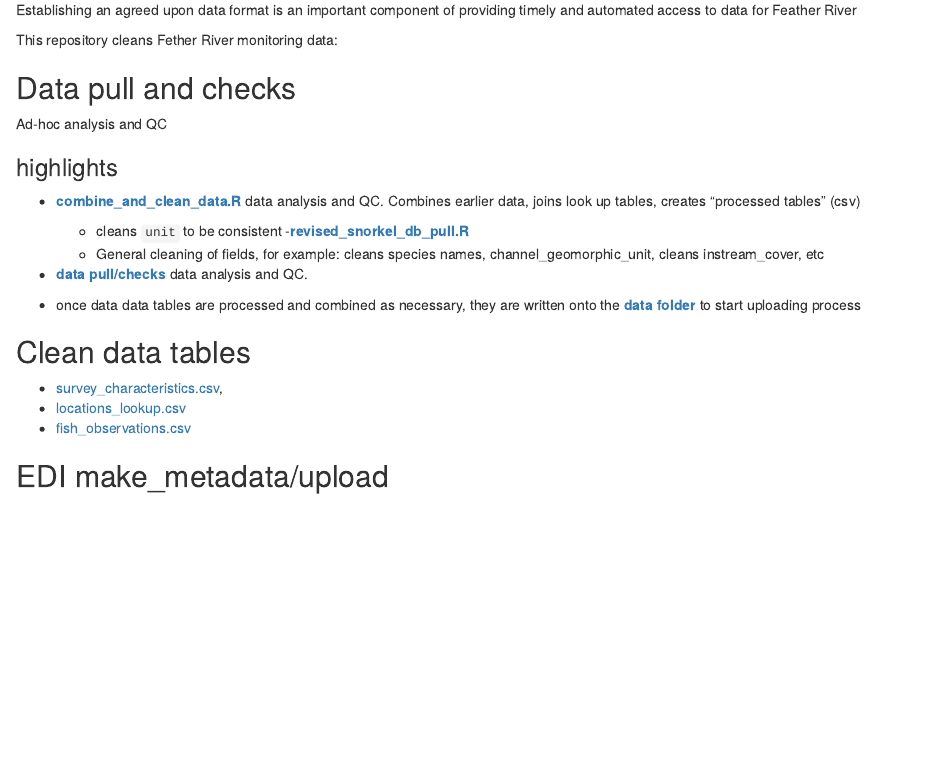
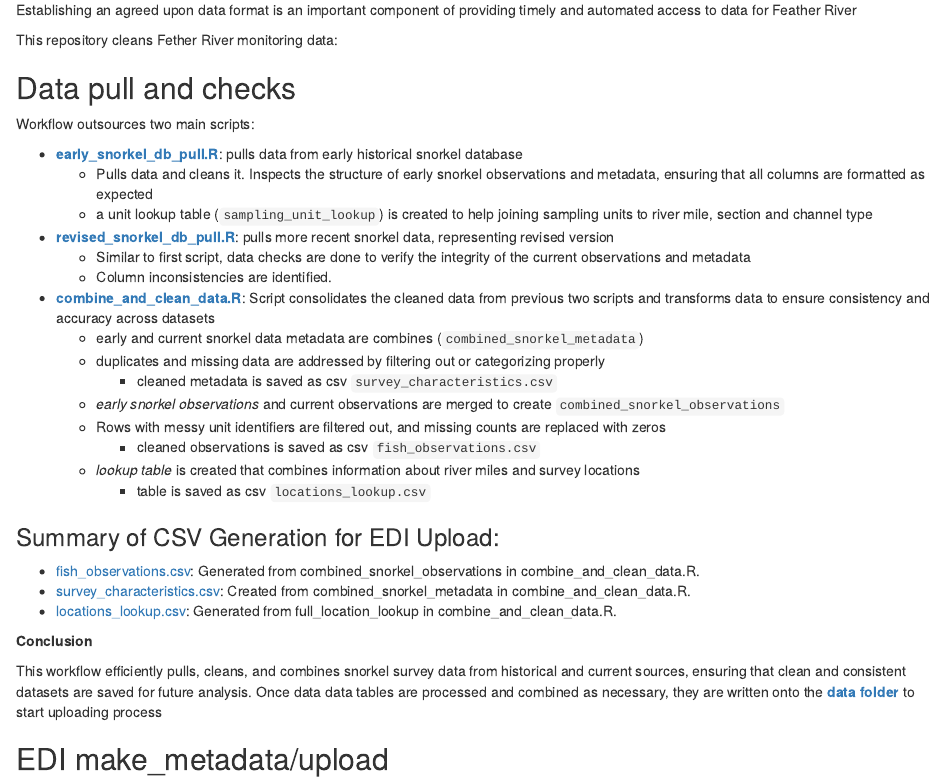
Before and after one commit to FlowWest/edi-feather-snorkel, an R Markdown document (workflow-explained.Rmd): the page in a window 1100 px wide, from 120 px down. The pictures show the output file workflow-explained.html that the author committed with the source, opened offline.

Commit message:
adds text to workflow documentation

```diff
--- a/workflow-explained.Rmd
+++ b/workflow-explained.Rmd
@@ -8,24 +8,39 @@ This repository cleans Fether River monitoring data:
 
 ## Data pull and checks
 
-Ad-hoc analysis and QC
+Workflow outsources two main scripts:
 
-### highlights
+  - [**early_snorkel_db_pull.R**](https://github.com/FlowWest/edi-feather-snorkel/blob/edi-workflow-documentation/data-raw/data-prep-scripts/early_snorkel_db_pull.R): pulls data from early historical snorkel database
+    - Pulls data and cleans it. Inspects the structure of early snorkel observations and metadata, ensuring that all columns are formatted as expected
+    - a unit lookup table (`sampling_unit_lookup`) is created to help joining sampling units to river mile, section and channel type
 
-  - [**combine_and_clean_data.R**](https://github.com/FlowWest/edi-feather-snorkel/tree/main/data-raw/data-prep-scripts/combine_and_clean_data.R) data analysis and QC. Combines earlier data, joins look up tables, creates "processed tables" (csv)
-    - cleans `unit` to be consistent
-  -[**revised_snorkel_db_pull.R**](https://github.com/FlowWest/edi-feather-snorkel/tree/main/data-raw/data-prep-scripts/revised_snorkel_db_pull.R)
-    - General cleaning of fields, for example: cleans species names, channel_geomorphic_unit, cleans instream_cover, etc
+  - [**revised_snorkel_db_pull.R**](https://github.com/FlowWest/edi-feather-snorkel/tree/main/data-raw/data-prep-scripts/revised_snorkel_db_pull.R): pulls more recent snorkel data, representing revised version
+    - Similar to first script, data checks are done to verify the integrity of the current observations and metadata
+    - Column inconsistencies are identified.
 
-  - [**data pull/checks**](https://github.com/FlowWest/edi-feather-snorkel/tree/main/data-raw/data-prep-scripts) data analysis and QC.
-
-  - once data data tables are processed and combined as necessary, they are written onto the [**data folder**](data) to start uploading process
+  - [**combine_and_clean_data.R**](https://github.com/FlowWest/edi-feather-snorkel/tree/main/data-raw/data-prep-scripts/combine_and_clean_data.R): Script consolidates the cleaned data from previous two scripts and transforms data to ensure consistency and accuracy across datasets
+    - early and current snorkel data metadata are combines (`combined_snorkel_metadata`)
+    - duplicates and missing data are addressed by filtering out or categorizing properly
+      - cleaned metadata is saved as csv `survey_characteristics.csv`
+    - *early snorkel observations* and current observations are merged to create `combined_snorkel_observations`
+    - Rows with messy unit identifiers are filtered out, and missing counts are replaced with zeros
+      - cleaned observations is saved as csv `fish_observations.csv`
+    - *lookup table* is created that combines information about river miles and survey locations
+      - table is saved as csv `locations_lookup.csv`
 
 
-## Clean data tables
 
-  - [survey_characteristics.csv](https://github.com/FlowWest/edi-feather-snorkel/blob/main/data/fish_observations.csv),
-  - [locations_lookup.csv](https://github.com/FlowWest/edi-feather-snorkel/blob/main/data/locations_lookup.csv)
-  - [fish_observations.csv](https://github.com/FlowWest/edi-feather-snorkel/blob/main/data/fish_observations.csv)
+
+### Summary of CSV Generation for EDI Upload:
+
+  - [fish_observations.csv](https://github.com/FlowWest/edi-feather-snorkel/blob/main/data/fish_observations.csv): Generated from combined_snorkel_observations in combine_and_clean_data.R.
+  - [survey_characteristics.csv](https://github.com/FlowWest/edi-feather-snorkel/blob/main/data/fish_observations.csv): Created from combined_snorkel_metadata in combine_and_clean_data.R.
+  - [locations_lookup.csv](https://github.com/FlowWest/edi-feather-snorkel/blob/main/data/locations_lookup.csv): Generated from full_location_lookup in combine_and_clean_data.R.
+
+
+**Conclusion**
+
+This workflow efficiently pulls, cleans, and combines snorkel survey data from historical and current sources, ensuring that clean and consistent datasets are saved for future analysis. Once data data tables are processed and combined as necessary, they are written onto the [**data folder**](data) to start uploading process
+
 
 ## EDI make_metadata/upload
```
Also changed, not shown: workflow-explained.html, workflow-explained.Rmd (2 more changed lines).
